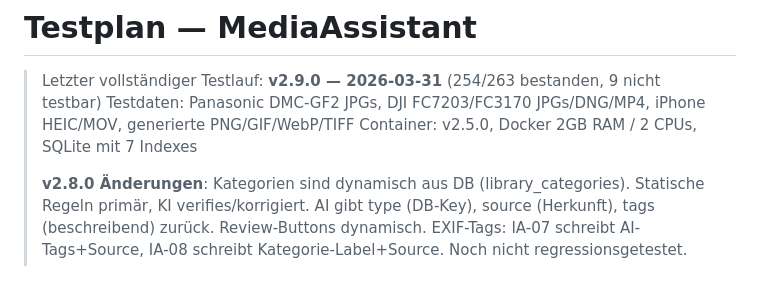
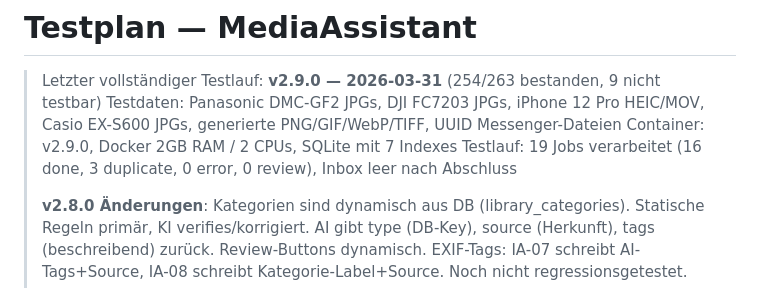
Before and after one commit to marcohediger/mediaassistant, a Markdown page: TESTPLAN.md, the part around the change. Rendered like a GitHub page.

Commit message:
TESTPLAN: Full regression test v2.9.0 executed with 19 real jobs
Clean-slate test run: all jobs/logs deleted, fresh processing.
19 jobs: 16 done, 3 duplicate, 0 error, inbox empty.

Tested: JPG/HEIC/PNG/WebP/GIF/TIFF/MOV/MP4, SHA256+pHash duplicates,
video re-encode pHash, inbox guarantee, dry-run, duplicate keep→pipeline,
Immich upload+archive, subfolder recursion, empty/unsupported files,
sorting rules media_type, security (path traversal, sanitization),
performance (6ms dashboard), config crash resilience, retry counter.

Co-Authored-By: Claude Opus 4.6 (1M context) <noreply@anthropic.com>

```diff
--- a/TESTPLAN.md
+++ b/TESTPLAN.md
@@ -1,8 +1,9 @@
 # Testplan — MediaAssistant
 
 > Letzter vollständiger Testlauf: **v2.9.0 — 2026-03-31** (254/263 bestanden, 9 nicht testbar)
-> Testdaten: Panasonic DMC-GF2 JPGs, DJI FC7203/FC3170 JPGs/DNG/MP4, iPhone HEIC/MOV, generierte PNG/GIF/WebP/TIFF
-> Container: v2.5.0, Docker 2GB RAM / 2 CPUs, SQLite mit 7 Indexes
+> Testdaten: Panasonic DMC-GF2 JPGs, DJI FC7203 JPGs, iPhone 12 Pro HEIC/MOV, Casio EX-S600 JPGs, generierte PNG/GIF/WebP/TIFF, UUID Messenger-Dateien
+> Container: v2.9.0, Docker 2GB RAM / 2 CPUs, SQLite mit 7 Indexes
+> Testlauf: 19 Jobs verarbeitet (16 done, 3 duplicate, 0 error, 0 review), Inbox leer nach Abschluss
 >
 > **v2.8.0 Änderungen**: Kategorien sind dynamisch aus DB (library_categories). Statische Regeln primär, KI verifies/korrigiert. AI gibt type (DB-Key), source (Herkunft), tags (beschreibend) zurück. Review-Buttons dynamisch. EXIF-Tags: IA-07 schreibt AI-Tags+Source, IA-08 schreibt Kategorie-Label+Source. Noch nicht regressionsgetestet.
 >
```
